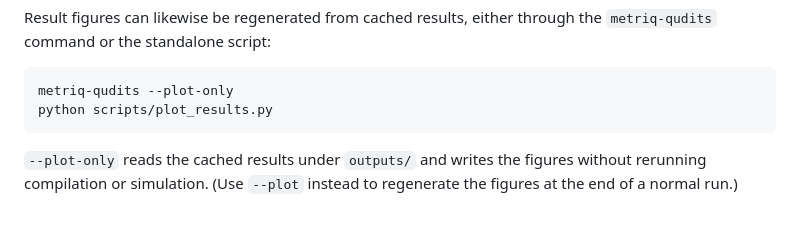
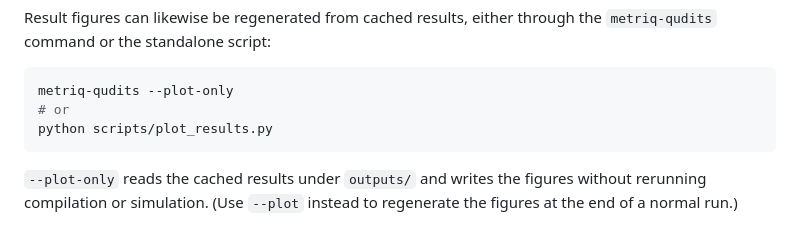
Before and after one commit to unitaryfoundation/metriq-qudits, a Markdown page: README.md, the part around the change. GitHub-like rendering.

Commit message:
Add alternative plotting command to README

````diff
--- a/README.md
+++ b/README.md
@@ -55,6 +55,7 @@ the `metriq-qudits` command or the standalone script:
 
 ```bash
 metriq-qudits --plot-only
+# or
 python scripts/plot_results.py
 ```
 
````
